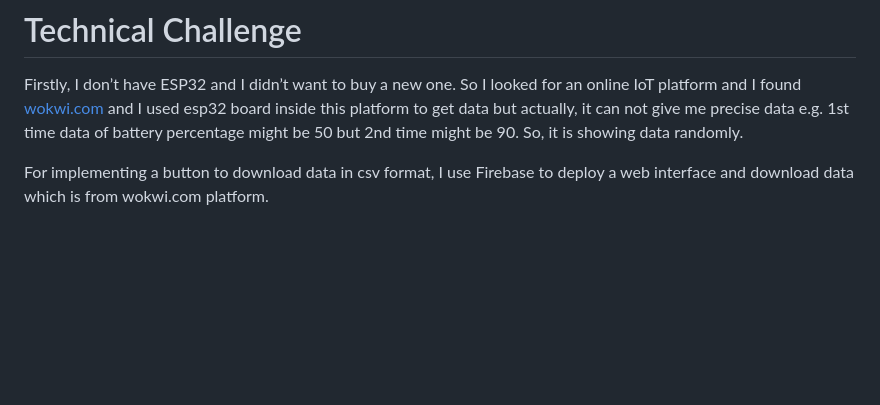
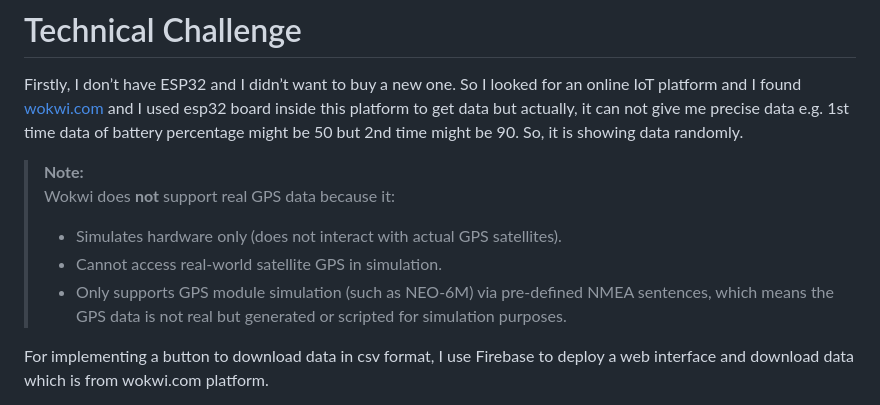
Before and after one commit to phyoethura/IoT-Software-Developer-Assessment, a Markdown page: README.MD, the part around the change. Drawn GitHub-style; blank space fills up the shorter version.

```diff
--- a/README.MD
+++ b/README.MD
@@ -97,6 +97,11 @@ Using **HTTPS with TLS (Transport Layer Security)** ensures:
 # Technical Challenge
 
 Firstly, I don’t have ESP32 and I didn’t want to buy a new one. So I looked for an online IoT platform and I found [wokwi.com](http://wokwi.com) and I used esp32 board inside this platform to get data but actually, it can not give me precise data e.g. 1st time data of battery percentage might be 50 but 2nd time might be 90. So, it is showing data randomly.
+> **Note:**
+> Wokwi does **not** support real GPS data because it:
+> - Simulates hardware only (does not interact with actual GPS satellites).
+> - Cannot access real-world satellite GPS in simulation.
+> - Only supports GPS module simulation (such as NEO-6M) via pre-defined NMEA sentences, which means the GPS data is not real but generated or scripted for simulation purposes.
 
 For implementing a button to download data in csv format, I use Firebase to deploy a web interface and download data which is from wokwi.com platform.
 
```
